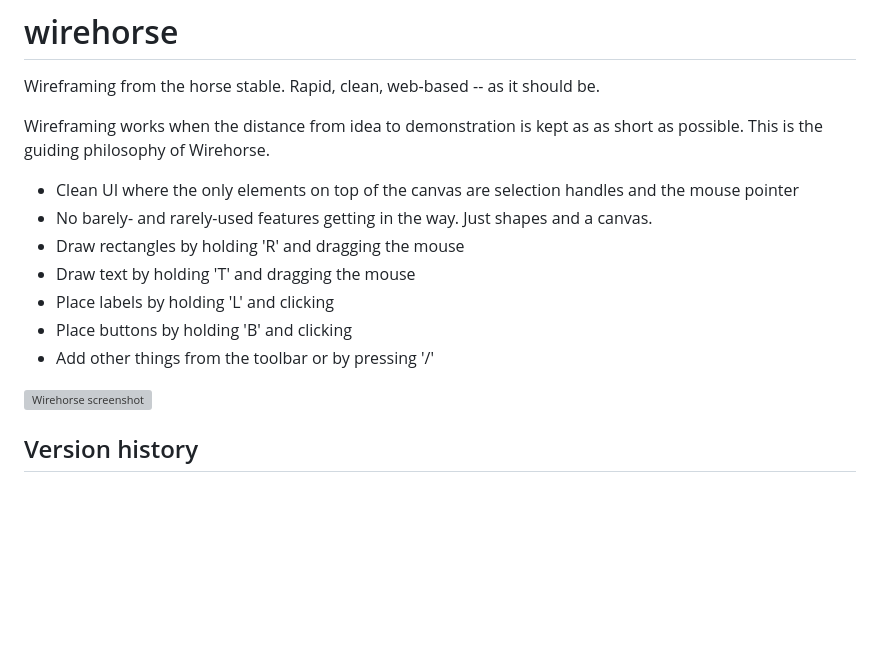
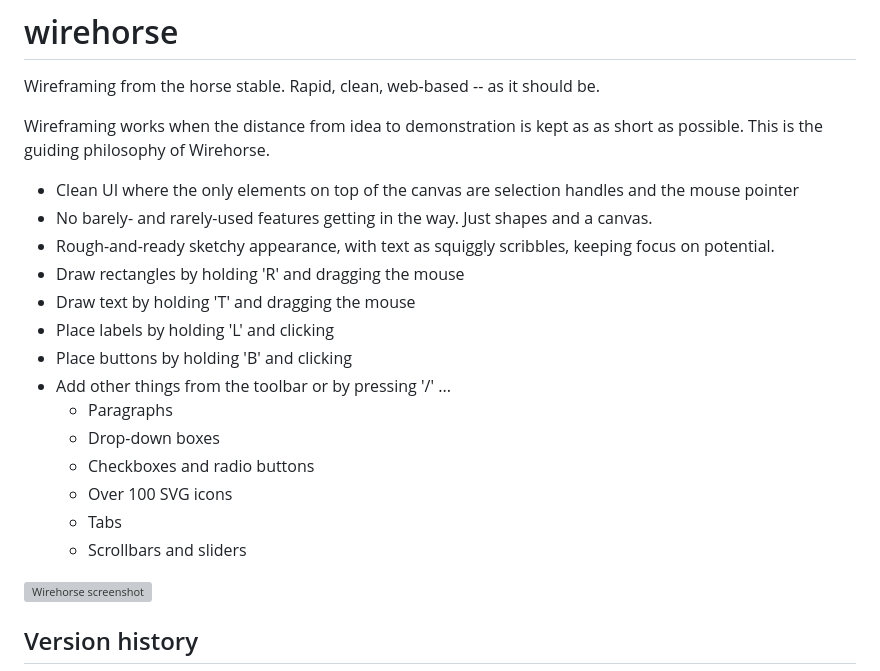
Before and after one commit to davidmcglashan/wirehorse, a Markdown page: README.md, the part around the change. Rendered like a GitHub page; blank space fills up the shorter version; grey boxes are pictures that could not be loaded.

```diff
--- a/README.md
+++ b/README.md
@@ -6,11 +6,18 @@ Wireframing works when the distance from idea to demonstration is kept as as sho
 
 * Clean UI where the only elements on top of the canvas are selection handles and the mouse pointer
 * No barely- and rarely-used features getting in the way. Just shapes and a canvas.
+* Rough-and-ready sketchy appearance, with text as squiggly scribbles, keeping focus on potential.
 * Draw rectangles by holding 'R' and dragging the mouse
 * Draw text by holding 'T' and dragging the mouse
 * Place labels by holding 'L' and clicking
 * Place buttons by holding 'B' and clicking
-* Add other things from the toolbar or by pressing '/'
+* Add other things from the toolbar or by pressing '/' ...
+  * Paragraphs
+  * Drop-down boxes
+  * Checkboxes and radio buttons
+  * Over 100 SVG icons
+  * Tabs
+  * Scrollbars and sliders
 
 ![Wirehorse screenshot](https://wirehorse.mcglashan.net/assets/screenshot.png)
 
```
